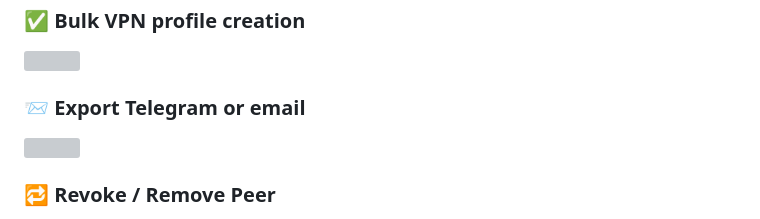
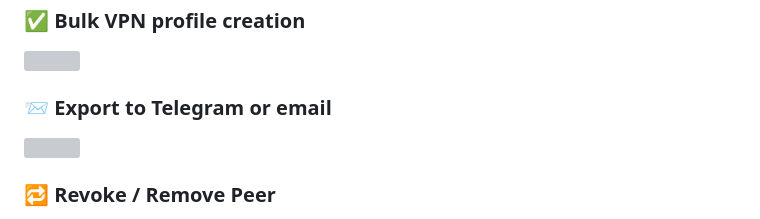
Before and after one commit to r0s3mbr1ck/Marano_Secure_Access_MSA, a Markdown page: README.md, the part around the change. GitHub-like rendering; grey boxes are pictures that could not be loaded.

```diff
--- a/README.md
+++ b/README.md
@@ -67,7 +67,7 @@ It goes beyond a simple VPN installer by providing:
 ### ✅ Bulk VPN profile creation
 <img src="docs/images/create_group.gif" width="900"/>
 
-### 📨 Export Telegram or email
+### 📨 Export to Telegram or email
 <img src="docs/images/send.gif" width="900"/>
 
 ### 🔁 Revoke / Remove Peer
```
